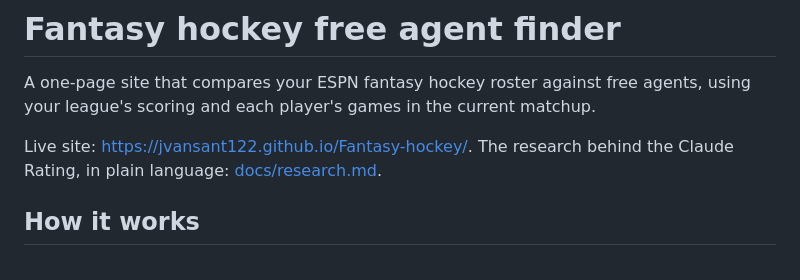
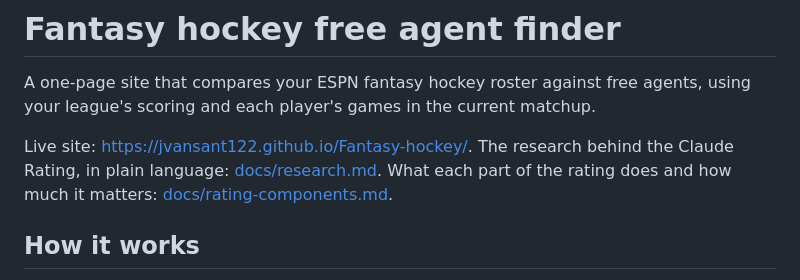
Before and after one commit to Jvansant122/Fantasy-hockey, a Markdown page: README.md, the part around the change. GitHub-like rendering.

Commit message:
Link the rating guide from the README
Co-Authored-By: Claude Opus 5.5 <noreply@anthropic.com>
Claude-Session: https://claude.ai/code/session_01WcJuUpW8EuKkw3GCa6KGJv

```diff
--- a/README.md
+++ b/README.md
@@ -2,7 +2,7 @@
 
 A one-page site that compares your ESPN fantasy hockey roster against free agents, using your league's scoring and each player's games in the current matchup.
 
-Live site: https://jvansant122.github.io/Fantasy-hockey/. The research behind the Claude Rating, in plain language: [docs/research.md](docs/research.md).
+Live site: https://jvansant122.github.io/Fantasy-hockey/. The research behind the Claude Rating, in plain language: [docs/research.md](docs/research.md). What each part of the rating does and how much it matters: [docs/rating-components.md](docs/rating-components.md).
 
 ## How it works
 
```
